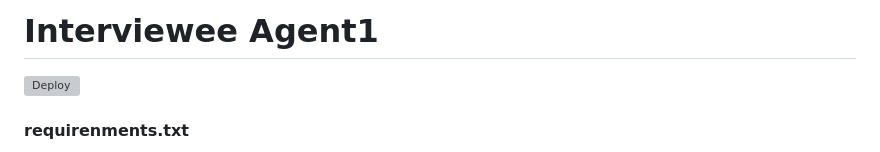
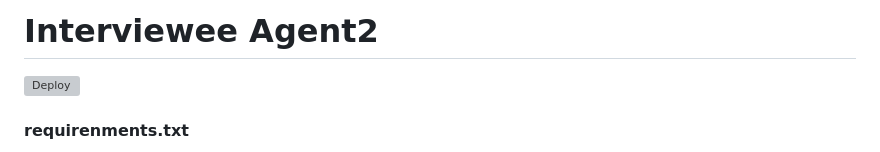
Before and after one commit to LeraKuchinski/ds_bootcamp, a Markdown page: README.md, the part around the change. Drawn GitHub-style; grey boxes are pictures that could not be loaded.

```diff
--- a/README.md
+++ b/README.md
@@ -1,4 +1,4 @@
-# **Interviewee Agent**1
+# **Interviewee Agent**2
 
 ![Deploy](https://github.com/dimadem/ai-agent-conversation/actions/workflows/digitalocean-deploy.yml/badge.svg)
 
```
